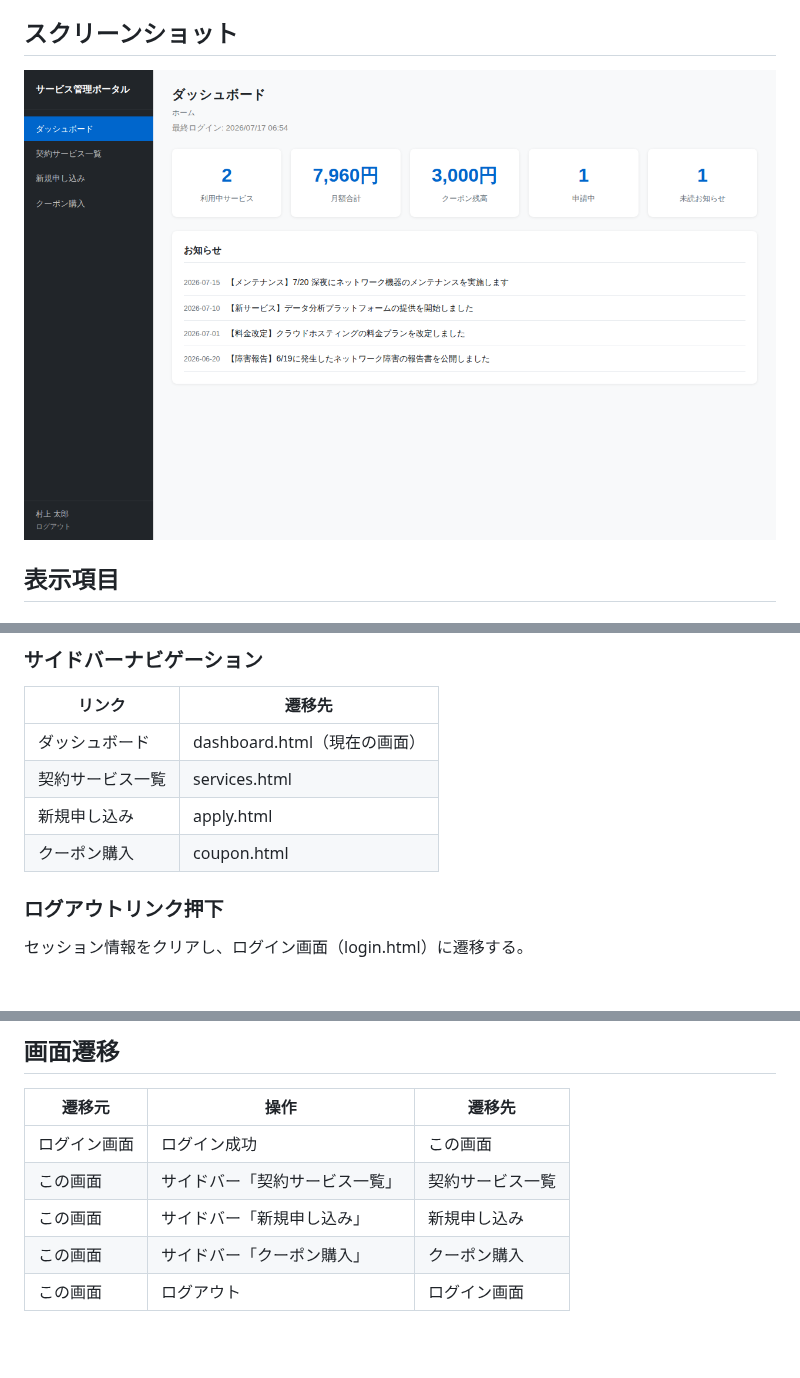
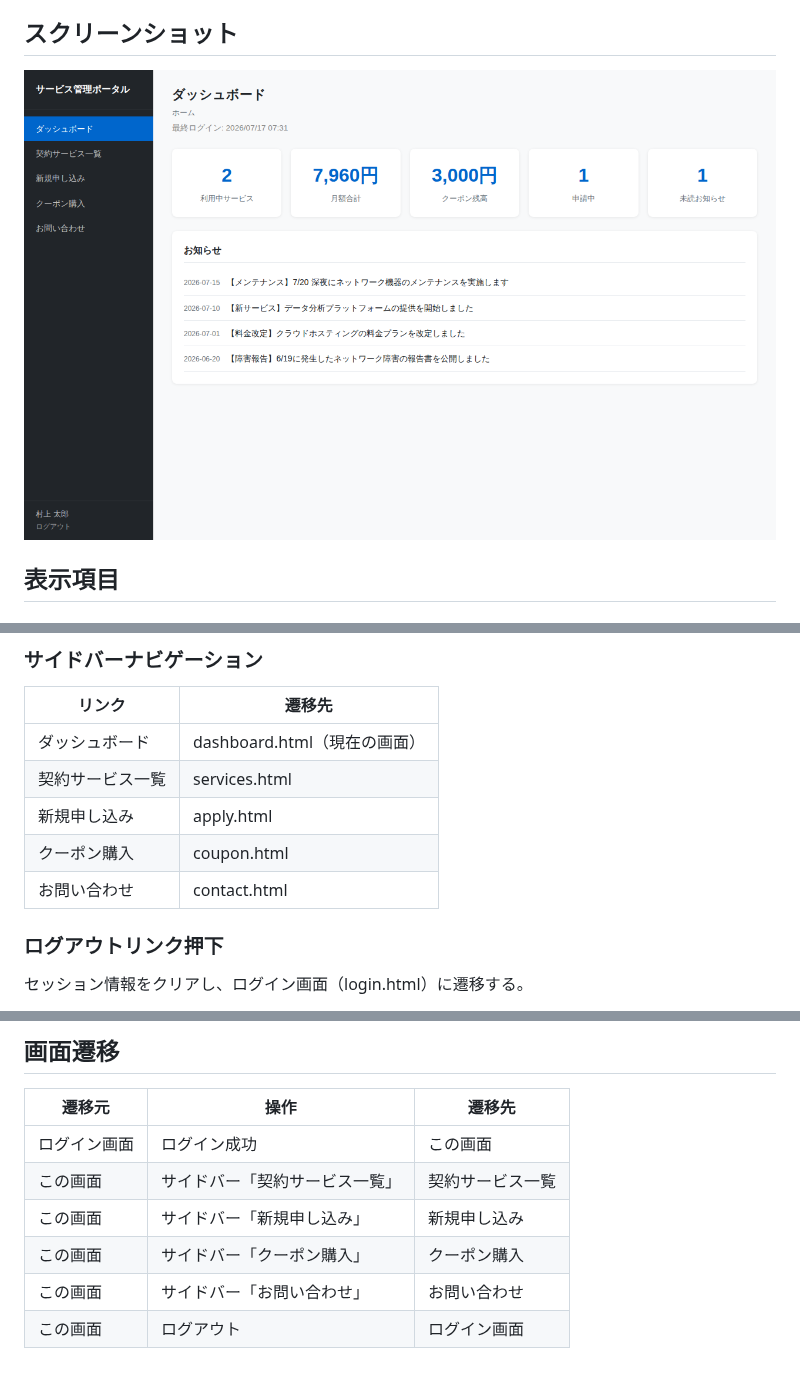
Before and after one commit to nttpc-m-mrkm/service-portal-trial, a Markdown page: docs/screens/dashboard.md, 3 parts joined by grey strips. GitHub-like rendering; pictures changed too: docs/screenshots/dashboard.png; blank space fills up the shorter version.

```diff
--- a/docs/screens/dashboard.md
+++ b/docs/screens/dashboard.md
@@ -49,6 +49,7 @@
 | 契約サービス一覧 | services.html |
 | 新規申し込み | apply.html |
 | クーポン購入 | coupon.html |
+| お問い合わせ | contact.html |
 
 ### ログアウトリンク押下
 
@@ -62,4 +63,5 @@
 | この画面 | サイドバー「契約サービス一覧」 | 契約サービス一覧 |
 | この画面 | サイドバー「新規申し込み」 | 新規申し込み |
 | この画面 | サイドバー「クーポン購入」 | クーポン購入 |
+| この画面 | サイドバー「お問い合わせ」 | お問い合わせ |
 | この画面 | ログアウト | ログイン画面 |
```
Also changed, not shown: README.md (+4 -1 lines), docs/screen-list.md (+5 -1 lines), docs/screenshots/apply.png, docs/screenshots/contact.png (added), docs/screenshots/coupon.png, docs/screenshots/service-detail.png, docs/screenshots/services.png.
